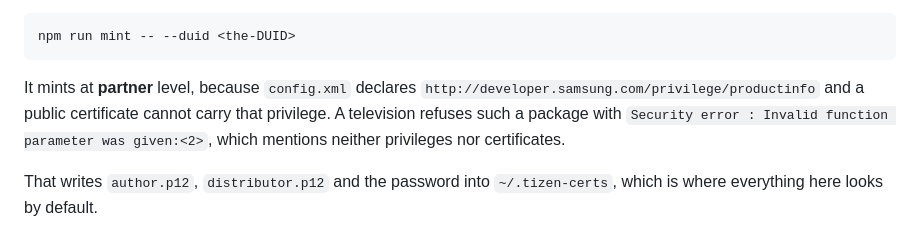
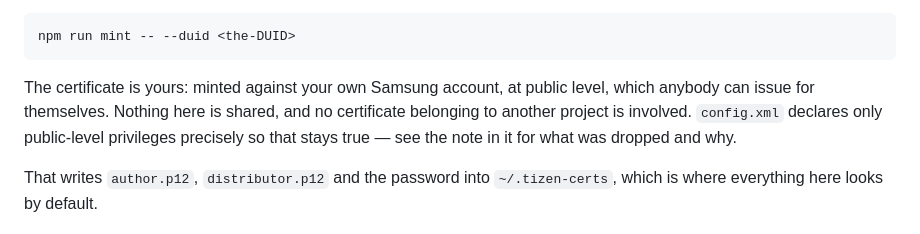
Before and after one commit to SushyDev/tizen-homebrew, a Markdown page: README.md, the part around the change. GitHub-like rendering.

Commit message:
Say that the certificate is your own, and stop claiming partner level
The README still told people mint issues partner-level certificates, which was
written while chasing an install failure that turned out to be nothing to do
with privileges. The two Samsung ones were dropped, the default went back to
Public, and this paragraph did not follow.

What it says now is the thing that matters: the certificate is yours, minted
against your own Samsung account at the level anybody can issue for themselves,
and nothing here borrows a certificate from another project.

````diff
--- a/README.md
+++ b/README.md
@@ -49,11 +49,11 @@ and writes the result:
 npm run mint -- --duid <the-DUID>
 ```
 
-It mints at **partner** level, because `config.xml` declares
-`http://developer.samsung.com/privilege/productinfo` and a public certificate
-cannot carry that privilege. A television refuses such a package with
-`Security error : Invalid function parameter was given:<2>`, which mentions
-neither privileges nor certificates.
+The certificate is yours: minted against your own Samsung account, at public
+level, which anybody can issue for themselves. Nothing here is shared, and no
+certificate belonging to another project is involved. `config.xml` declares
+only public-level privileges precisely so that stays true — see the note in it
+for what was dropped and why.
 
 That writes `author.p12`, `distributor.p12` and the password into
 `~/.tizen-certs`, which is where everything here looks by default.
````
